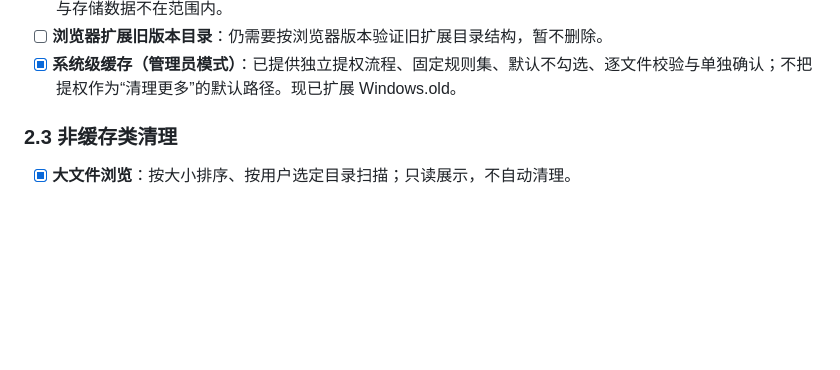
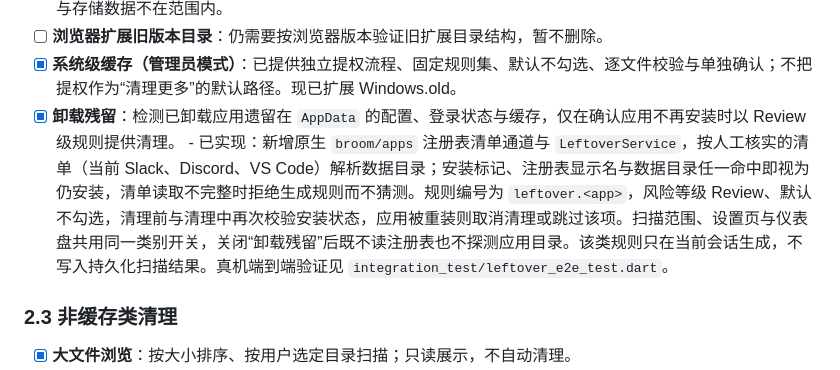
Before and after one commit to Melaine-iceberg/broom, a Markdown page: docs/roadmap.md, the part around the change. Drawn GitHub-style; blank space fills up the shorter version.

Commit message:
docs: record uninstall leftover capability in the roadmap

```diff
--- a/docs/roadmap.md
+++ b/docs/roadmap.md
@@ -100,6 +100,8 @@
 - [x] **浏览器扩展缓存**：已新增 Chromium `ScriptCache` 规则，只清理可重建的脚本缓存；扩展程序、状态、设置与存储数据不在范围内。
 - [ ] **浏览器扩展旧版本目录**：仍需要按浏览器版本验证旧扩展目录结构，暂不删除。
 - [x] **系统级缓存（管理员模式）**：已提供独立提权流程、固定规则集、默认不勾选、逐文件校验与单独确认；不把提权作为“清理更多”的默认路径。现已扩展 Windows.old。
+- [x] **卸载残留**：检测已卸载应用遗留在 `AppData` 的配置、登录状态与缓存，仅在确认应用不再安装时以 Review 级规则提供清理。
+      - 已实现：新增原生 `broom/apps` 注册表清单通道与 `LeftoverService`，按人工核实的清单（当前 Slack、Discord、VS Code）解析数据目录；安装标记、注册表显示名与数据目录任一命中即视为仍安装，清单读取不完整时拒绝生成规则而不猜测。规则编号为 `leftover.<app>`，风险等级 Review、默认不勾选，清理前与清理中再次校验安装状态，应用被重装则取消清理或跳过该项。扫描范围、设置页与仪表盘共用同一类别开关，关闭“卸载残留”后既不读注册表也不探测应用目录。该类规则只在当前会话生成，不写入持久化扫描结果。真机端到端验证见 `integration_test/leftover_e2e_test.dart`。
 
 ### 2.3 非缓存类清理
 
```
